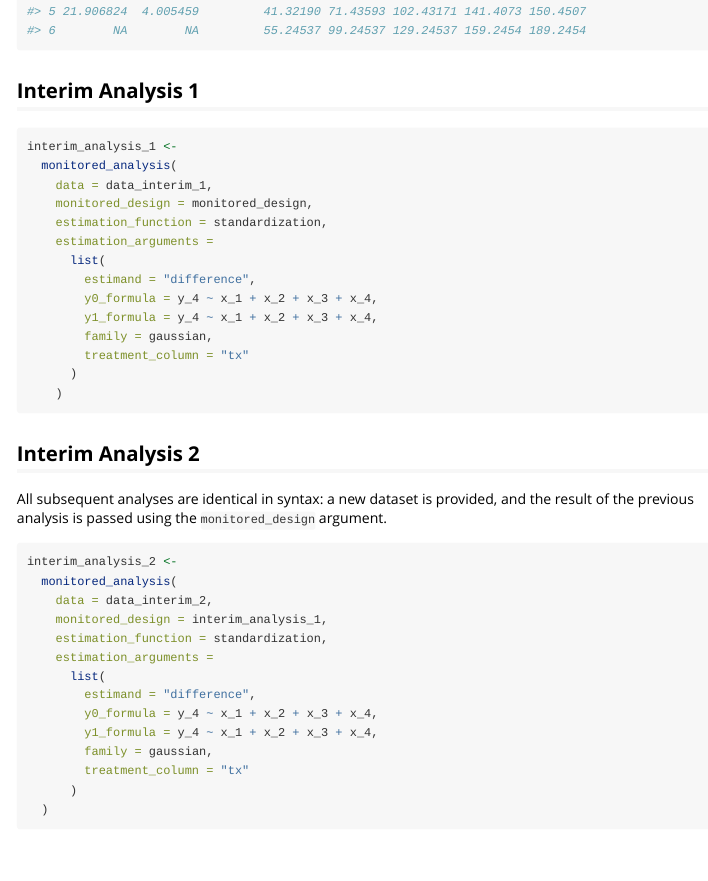
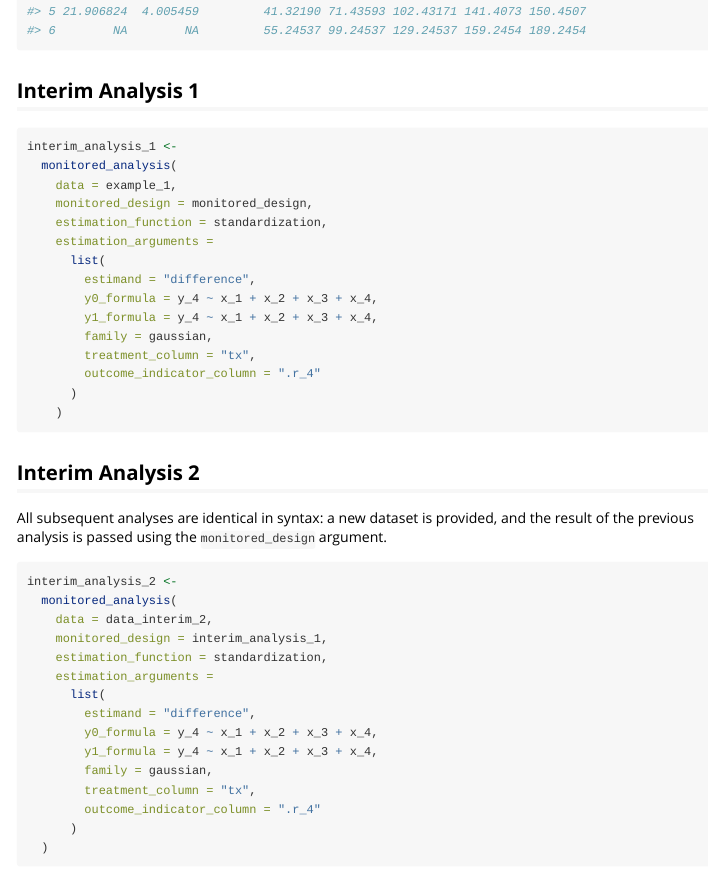
Before and after one commit to jbetz-jhu/impart, an R Markdown document (vignettes/impart_analyses.Rmd): the page in a window 1100 px wide, from 1820 px down. Rendered offline with R 4.5, knitr and Pandoc, with nearby package versions; some code elsewhere in the file could not run offline.

````diff
--- a/R/standardization.R
+++ b/R/standardization.R
@@ -67,7 +67,7 @@
            "or \"oddsratio\".")
     }
 
-    if(!all(c(treatment_column, treatment_column) %in% names(data))){
+    if(!all(c(treatment_column, outcome_indicator_column) %in% names(data))){
       stop("`treatment_column` (", treatment_column, ") and ",
            "`outcome_indicator_column` (", outcome_indicator_column, ") must ",
            "be in `data`.")
--- a/vignettes/impart_analyses.Rmd
+++ b/vignettes/impart_analyses.Rmd
@@ -117,7 +117,7 @@
 ```{r Interim-Analysis-1, eval = FALSE}
 interim_analysis_1 <-
   monitored_analysis(
-    data = data_interim_1,
+    data = example_1,
     monitored_design = monitored_design,
     estimation_function = standardization,
     estimation_arguments =
@@ -126,7 +126,8 @@
         y0_formula = y_4 ~ x_1 + x_2 + x_3 + x_4,
         y1_formula = y_4 ~ x_1 + x_2 + x_3 + x_4,
         family = gaussian,
-        treatment_column = "tx"
+        treatment_column = "tx",
+        outcome_indicator_column = ".r_4"
       )
     )
 ```
@@ -152,7 +153,8 @@
         y0_formula = y_4 ~ x_1 + x_2 + x_3 + x_4,
         y1_formula = y_4 ~ x_1 + x_2 + x_3 + x_4,
         family = gaussian,
-        treatment_column = "tx"
+        treatment_column = "tx",
+        outcome_indicator_column = ".r_4"
       )
   )
 ```
````
Also changed, not shown: R/estimate_information.R (+2 -0 lines), 1 other file.
